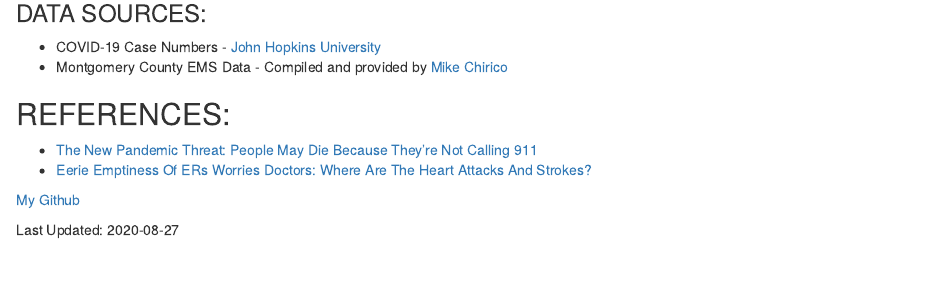
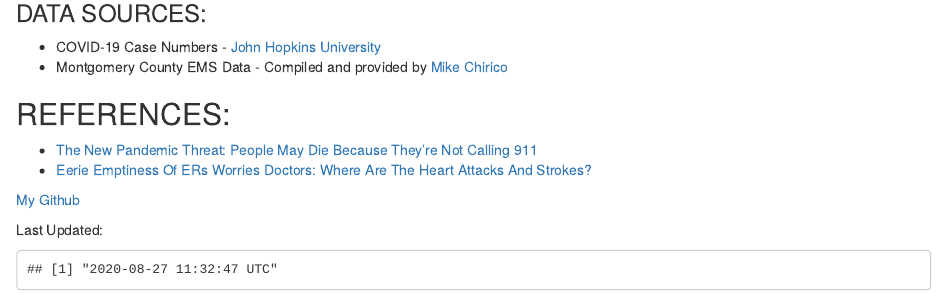
Before and after one commit to marymlucas/montco-covid.github.io, an R Markdown document (index.Rmd): the page in a window 1100 px wide, from 2150 px down. Rendered offline with R 4.5, knitr and Pandoc, with nearby package versions; some code elsewhere in the file could not run offline.

Commit message:
Data refresh

````diff
--- a/index.Rmd
+++ b/index.Rmd
@@ -226,4 +226,7 @@ ggplot(merged, aes(x=week)) +
 
 <a href="https://github.com/marymlucas">My Github</a>
 
-Last Updated: `r Sys.Date()`
+Last Updated:
+```{r echo=FALSE}
+Sys.time()
+```
````
Also changed, not shown: index.html.
